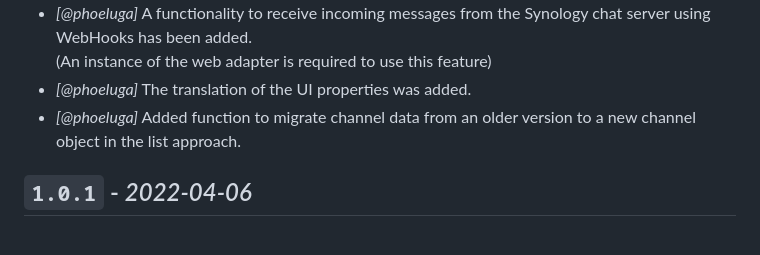
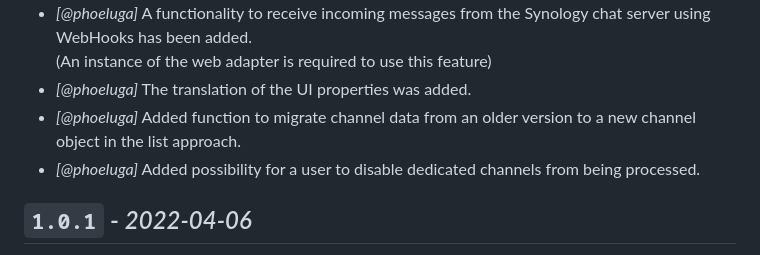
Before and after one commit to phoeluga/ioBroker.synochat, a Markdown page: CHANGELOG.md, the part around the change. GitHub-like rendering.

```diff
--- a/CHANGELOG.md
+++ b/CHANGELOG.md
@@ -11,6 +11,7 @@ All notable changes to this project will be documented in this file.
 (An instance of the web adapter is required to use this feature)
 - *[@phoeluga]* The translation of the UI properties was added.
 - *[@phoeluga]* Added function to migrate channel data from an older version to a new channel object in the list approach.
+- *[@phoeluga]* Added possibility for a user to disable dedicated channels from being processed.
 
 ## `1.0.1` - *2022-04-06*
 
```
Also changed, not shown: README.md (+13 -7 lines), docs/images/diIobrokerInstanceSettingsChannelConfiguration.png, 5 other files.
